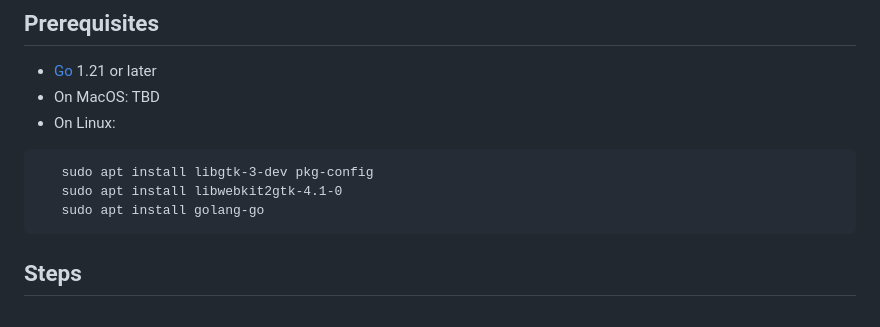
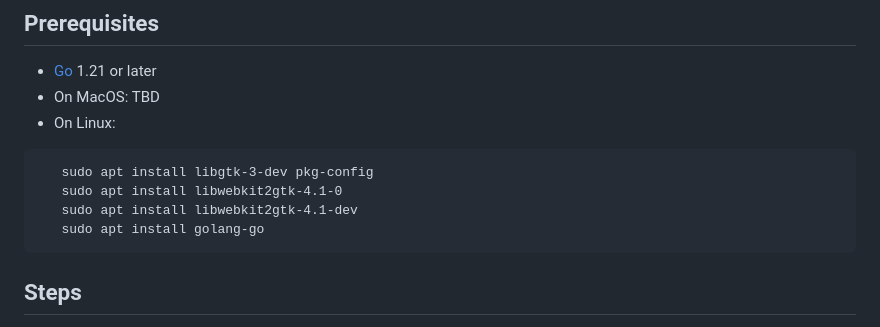
Before and after one commit to alvonruff/isfdb-go, a Markdown page: README.md, the part around the change. Rendered like a GitHub page.

````diff
--- a/README.md
+++ b/README.md
@@ -16,6 +16,7 @@ The desktop has been veried to run on MacOS, Linux, and Windows (only under WSL)
 ```
    sudo apt install libgtk-3-dev pkg-config
    sudo apt install libwebkit2gtk-4.1-0
+   sudo apt install libwebkit2gtk-4.1-dev
    sudo apt install golang-go
 ```
 
````
